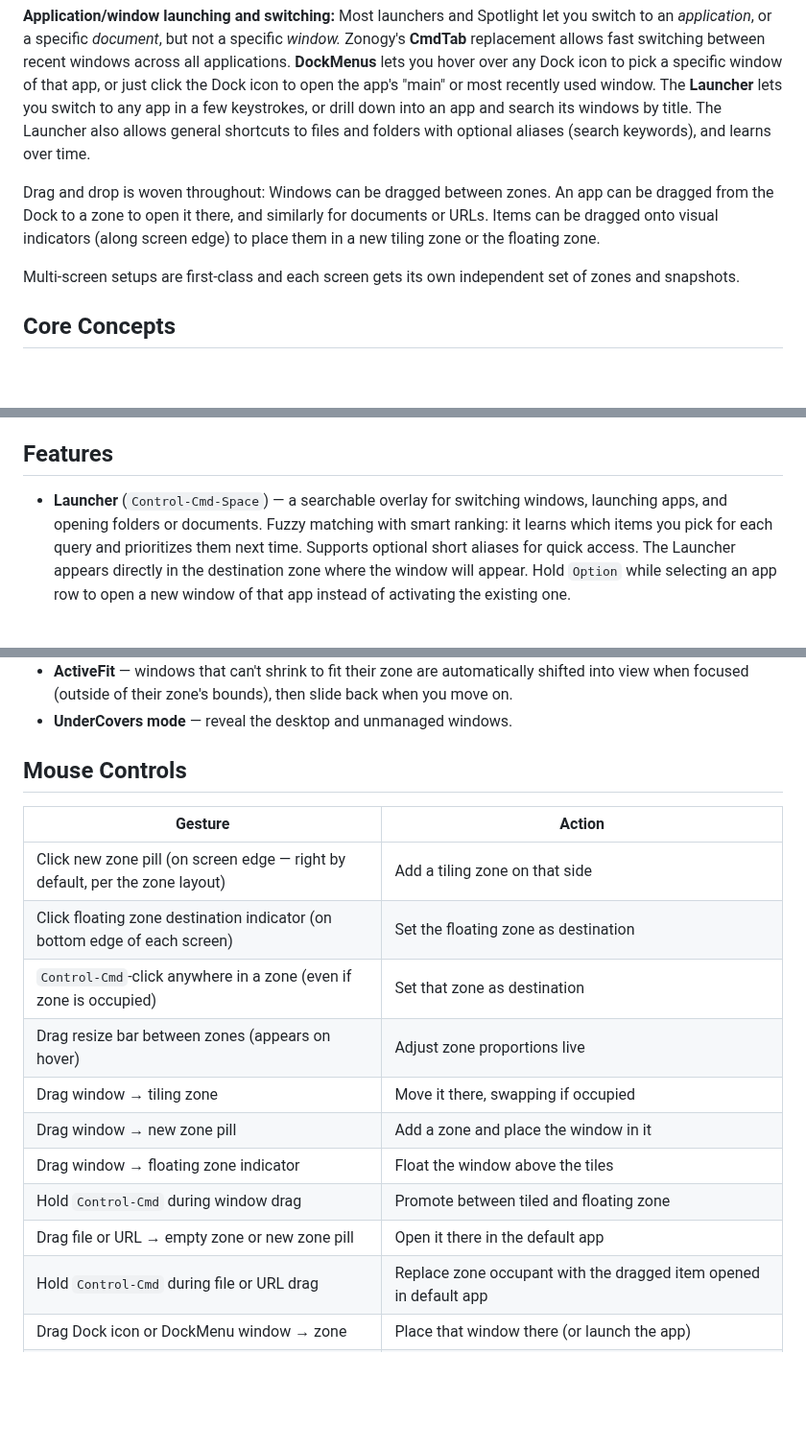
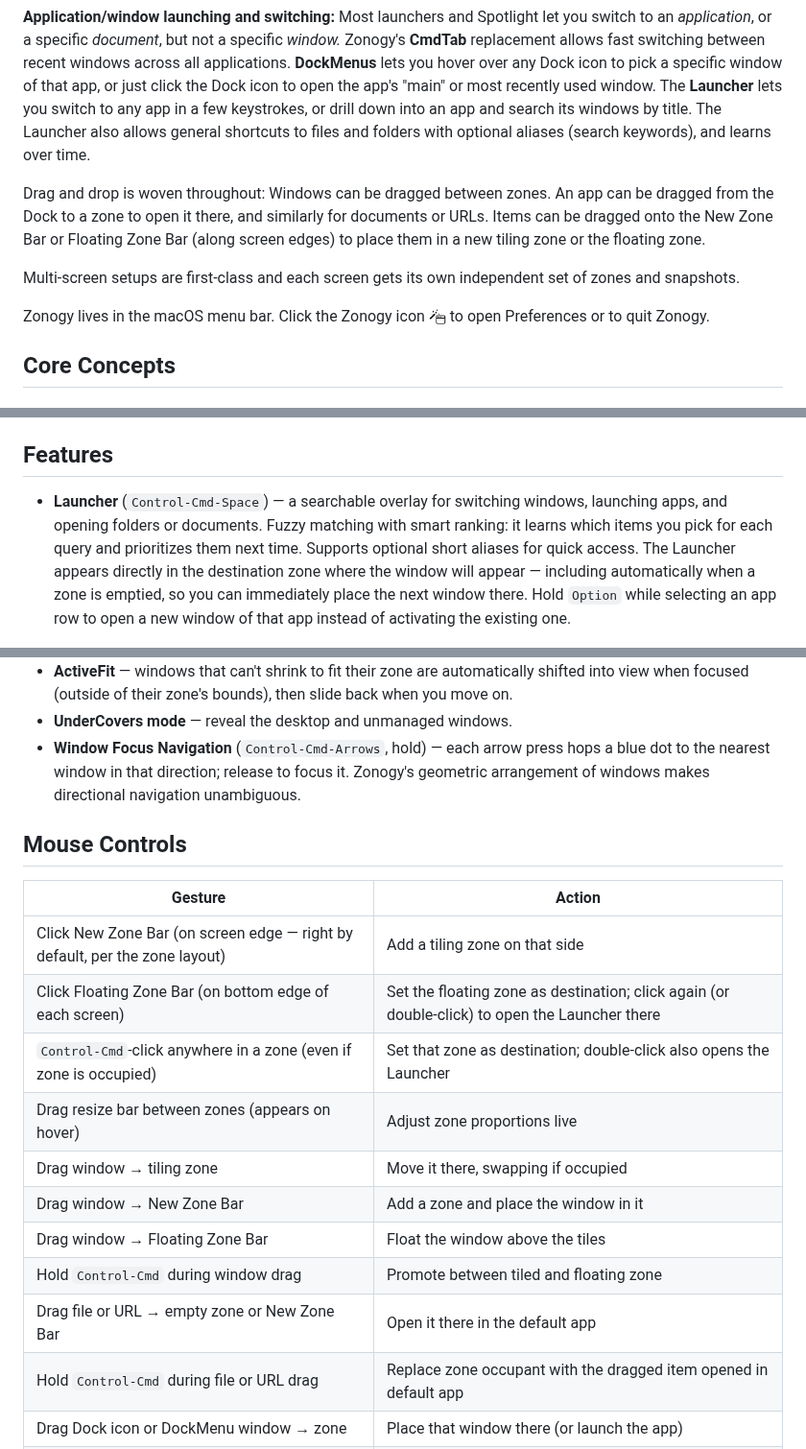
Before and after one commit to david-soloveichik/Zonogy, a Markdown page: README.md, 3 parts joined by grey strips. Shown at 96% size. Rendered like a GitHub page; pictures changed too: docs/images/menubar-icon.png (added); blank space fills up the shorter version.

Commit message:
README: feature details, zone bar naming, inline menu bar icon (claude)
- Add Window Focus Navigation feature bullet and menu bar mention
- Note Launcher auto-show, automatic WinShot snapshots, Cmd-W zone
  removal, and Launcher-opening clicks in mouse/shortcut tables
- Standardize on "New Zone Bar" / "Floating Zone Bar" naming
- Embed menu bar icon inline (light/dark PNGs rendered from
  Resources/icon_menubar.svg)

Co-Authored-By: Claude Fable 5 <noreply@anthropic.com>

```diff
--- a/README.md
+++ b/README.md
@@ -20,9 +20,11 @@ Zonogy rethinks multiple aspects of the operating system UI, including window ma
 
 **Application/window launching and switching:** Most launchers and Spotlight let you switch to an *application*, or a specific *document*, but not a specific *window.* Zonogy's **CmdTab** replacement allows fast switching between recent windows across all applications. **DockMenus** lets you hover over any Dock icon to pick a specific window of that app, or just click the Dock icon to open the app's "main" or most recently used window. The **Launcher** lets you switch to any app in a few keystrokes, or drill down into an app and search its windows by title. The Launcher also allows general shortcuts to files and folders with optional aliases (search keywords), and learns over time.
 
-Drag and drop is woven throughout: Windows can be dragged between zones. An app can be dragged from the Dock to a zone to open it there, and similarly for documents or URLs. Items can be dragged onto visual indicators (along screen edge) to place them in a new tiling zone or the floating zone.
+Drag and drop is woven throughout: Windows can be dragged between zones. An app can be dragged from the Dock to a zone to open it there, and similarly for documents or URLs. Items can be dragged onto the New Zone Bar or Floating Zone Bar (along screen edges) to place them in a new tiling zone or the floating zone.
 
 Multi-screen setups are first-class and each screen gets its own independent set of zones and snapshots.
+
+Zonogy lives in the macOS menu bar. Click the Zonogy icon <picture><source media="(prefers-color-scheme: dark)" srcset="docs/images/menubar-icon-dark.png"><img src="docs/images/menubar-icon.png" alt="Zonogy menu bar icon" height="18" /></picture> to open Preferences or to quit Zonogy.
 
 ## Core Concepts
 
@@ -38,7 +40,7 @@ Filling the destination tiling zone advances to the next empty tiling zone, or t
 
 ## Features
 
-- **Launcher** (`Control-Cmd-Space`) — a searchable overlay for switching windows, launching apps, and opening folders or documents. Fuzzy matching with smart ranking: it learns which items you pick for each query and prioritizes them next time. Supports optional short aliases for quick access. The Launcher appears directly in the destination zone where the window will appear. Hold `Option` while selecting an app row to open a new window of that app instead of activating the existing one.
+- **Launcher** (`Control-Cmd-Space`) — a searchable overlay for switching windows, launching apps, and opening folders or documents. Fuzzy matching with smart ranking: it learns which items you pick for each query and prioritizes them next time. Supports optional short aliases for quick access. The Launcher appears directly in the destination zone where the window will appear — including automatically when a zone is emptied, so you can immediately place the next window there. Hold `Option` while selecting an app row to open a new window of that app instead of activating the existing one.
 
 <img src="docs/images/launcher.png" alt="Launcher" width="499" /><img src="docs/images/launcher-preferences.png" alt="Launcher Preferences window" width="608" />
 
@@ -56,20 +58,21 @@ Filling the destination tiling zone advances to the next empty tiling zone, or t
 
 - **ActiveFit** — windows that can't shrink to fit their zone are automatically shifted into view when focused (outside of their zone's bounds), then slide back when you move on.
 - **UnderCovers mode** — reveal the desktop and unmanaged windows.
+- **Window Focus Navigation** (`Control-Cmd-Arrows`, hold) — each arrow press hops a blue dot to the nearest window in that direction; release to focus it. Zonogy's geometric arrangement of windows makes directional navigation unambiguous.
 
 ## Mouse Controls
 
 | Gesture | Action |
 | --- | --- |
-| Click new zone pill (on screen edge — right by default, per the zone layout) | Add a tiling zone on that side |
-| Click floating zone destination indicator (on bottom edge of each screen) | Set the floating zone as destination |
-| `Control-Cmd`-click anywhere in a zone (even if zone is occupied) | Set that zone as destination |
+| Click New Zone Bar (on screen edge — right by default, per the zone layout) | Add a tiling zone on that side |
+| Click Floating Zone Bar (on bottom edge of each screen) | Set the floating zone as destination; click again (or double-click) to open the Launcher there |
+| `Control-Cmd`-click anywhere in a zone (even if zone is occupied) | Set that zone as destination; double-click also opens the Launcher |
 | Drag resize bar between zones (appears on hover) | Adjust zone proportions live |
 | Drag window → tiling zone | Move it there, swapping if occupied |
-| Drag window → new zone pill | Add a zone and place the window in it |
-| Drag window → floating zone indicator | Float the window above the tiles |
+| Drag window → New Zone Bar | Add a zone and place the window in it |
+| Drag window → Floating Zone Bar | Float the window above the tiles |
 | Hold `Control-Cmd` during window drag | Promote between tiled and floating zone |
-| Drag file or URL → empty zone or new zone pill | Open it there in the default app |
+| Drag file or URL → empty zone or New Zone Bar | Open it there in the default app |
 | Hold `Control-Cmd` during file or URL drag | Replace zone occupant with the dragged item opened in default app |
 | Drag Dock icon or DockMenu window → zone | Place that window there (or launch the app) |
 | Hold `Option` while dragging a Dock icon, DockMenu window, or Launcher app row | Drop on a zone opens a new document/window of that app there (as if `Cmd-N` pressed) |
```
Also changed, not shown: other parts of README.md (+2 -2 lines), docs/images/menubar-icon-dark.png (added).
